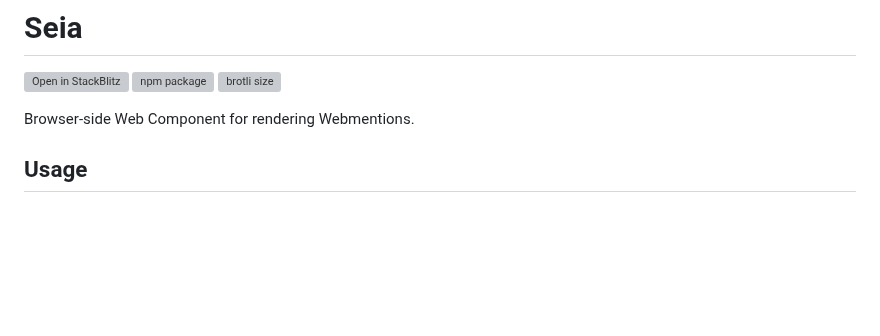
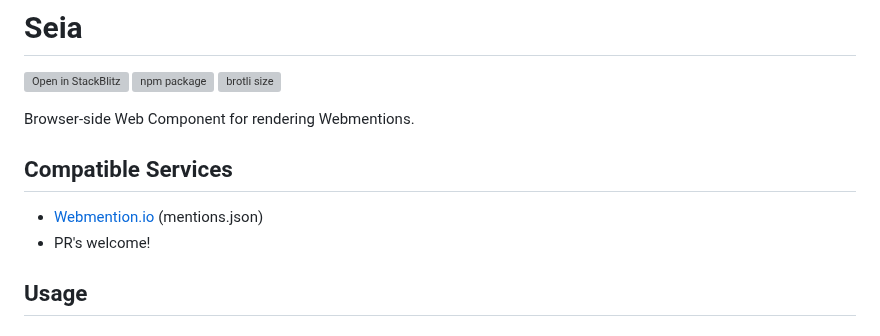
Before and after one commit to importantimport/seia, a Markdown page: README.md, the part around the change. Rendered like a GitHub page; blank space fills up the shorter version; grey boxes are pictures that could not be loaded.

Commit message:
docs(readme): 📝 add compatible section

```diff
--- a/README.md
+++ b/README.md
@@ -5,6 +5,11 @@
 ![brotli size](https://img.badgesize.io/https://esm.run/seia?compression=brotli)
 
 Browser-side Web Component for rendering Webmentions.
+
+## Compatible Services
+
+- [Webmention.io](https://webmention.io) (mentions.json)
+- PR's welcome!
 
 ## Usage
 
```
